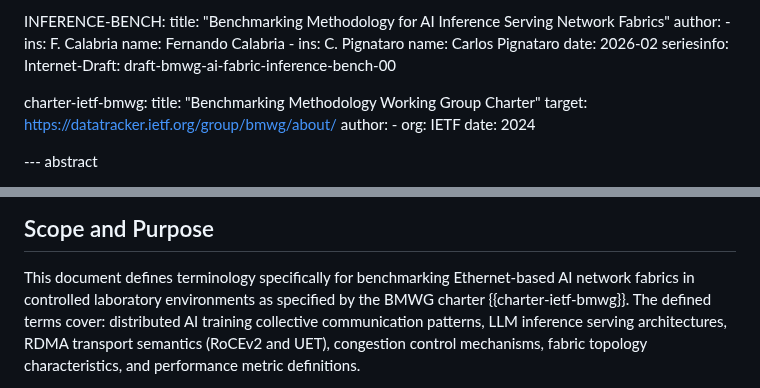
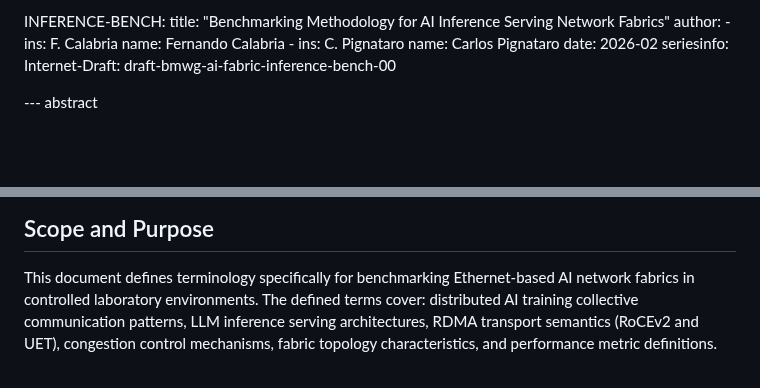
Before and after one commit to fcalabri/bmwg-ai-fabric-terminology, a Markdown page: draft-calabria-bmwg-ai-fabric-terminology.md, 2 parts joined by grey strips. GitHub-like rendering; blank space fills up the shorter version.

```diff
--- a/draft-calabria-bmwg-ai-fabric-terminology.md
+++ b/draft-calabria-bmwg-ai-fabric-terminology.md
@@ -95,12 +95,6 @@ informative:
     seriesinfo:
       Internet-Draft: draft-bmwg-ai-fabric-inference-bench-00
 
-  charter-ietf-bmwg:
-    title: "Benchmarking Methodology Working Group Charter"
-    target: https://datatracker.ietf.org/group/bmwg/about/
-    author:
-      - org: IETF
-    date: 2024
 
 --- abstract
 
@@ -133,8 +127,7 @@ the AI fabric context definition in this document takes precedence.
 
 This document defines terminology specifically for benchmarking
 Ethernet-based AI network fabrics in controlled laboratory
-environments as specified by the BMWG charter
-{{charter-ietf-bmwg}}. The defined terms cover:
+environments. The defined terms cover:
 distributed AI training collective communication patterns, LLM
 inference serving architectures, RDMA transport semantics (RoCEv2
 and UET), congestion control mechanisms, fabric topology
```
